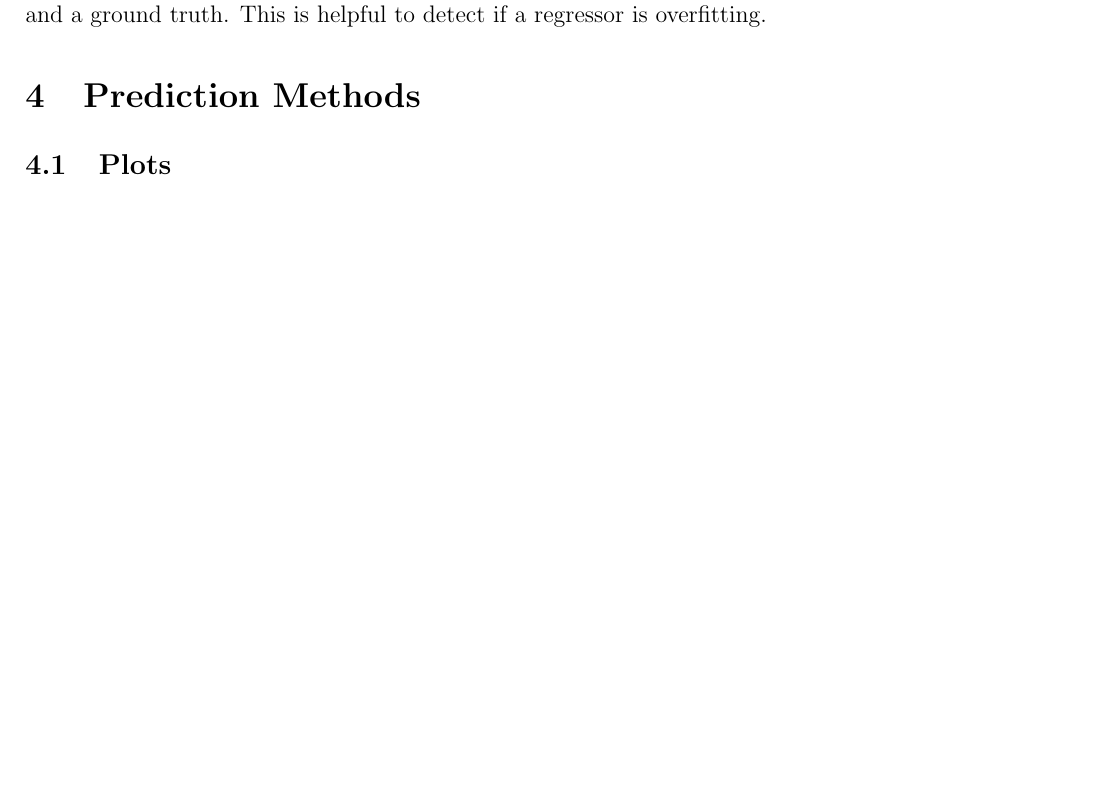
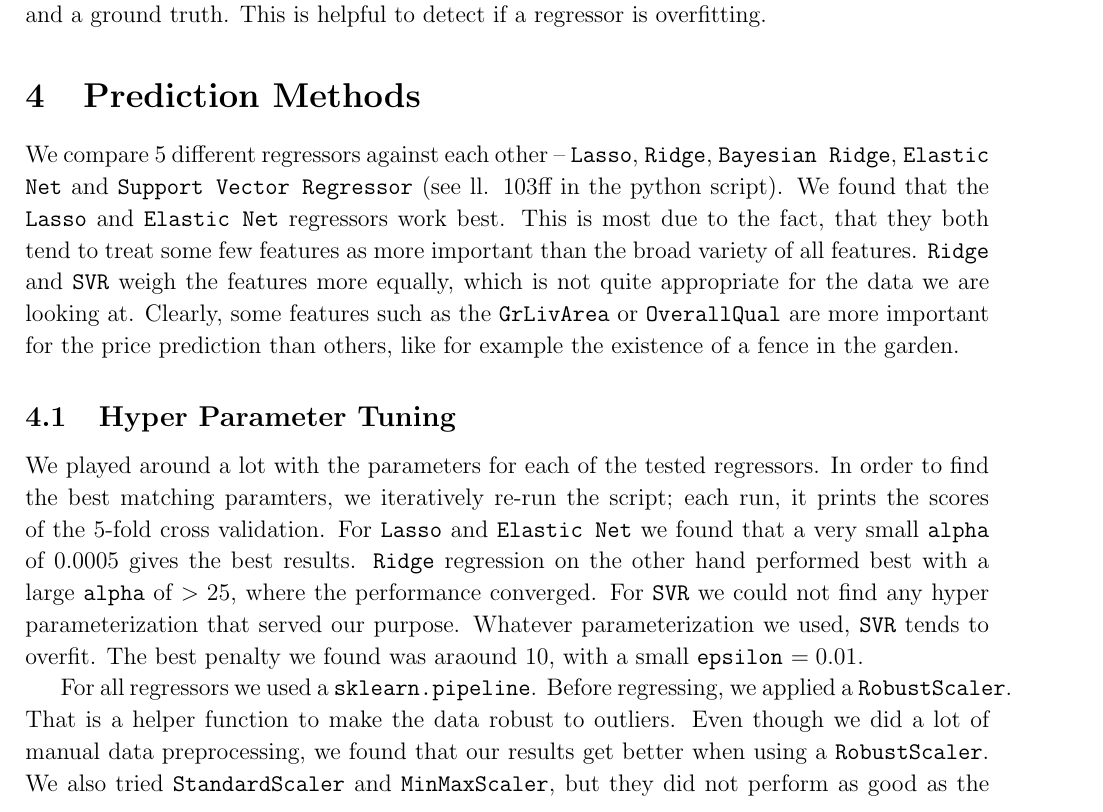
Before and after one commit to 0ortmann/ml-exercises, a LaTeX problem sheet (ml-project/report_assignment_11/paper.tex, which reads ml-project/report_assignment_11/sections/prediction.tex): part of page 4 of 4 before the commit and part of page 4 of 5 after it, cut so that both start at the same text, the shorter picture padded with empty space. Compiled offline with pdfLaTeX; an older LaTeX class or package is replaced by its successor.

Commit message:
ramp up section about prediction models we used

```diff
--- a/ml-project/report_assignment_11/sections/prediction.tex
+++ b/ml-project/report_assignment_11/sections/prediction.tex
@@ -1,3 +1,9 @@
 \section{Prediction Methods}
 
-\subsection{Plots}
+We compare 5 different regressors against each other -- \texttt{Lasso}, \texttt{Ridge}, \texttt{Bayesian Ridge}, \texttt{Elastic Net} and \texttt{Support Vector Regressor} (see ll. 103ff in the python script). We found that the \texttt{Lasso} and \texttt{Elastic Net} regressors work best. This is most due to the fact, that they both tend to treat some few features as more important than the broad variety of all features. \texttt{Ridge} and \texttt{SVR} weigh the features more equally, which is not quite appropriate for the data we are looking at. Clearly, some features such as the \texttt{GrLivArea} or \texttt{OverallQual} are more important for the price prediction than others, like for example the existence of a fence in the garden.
+
+\subsection{Hyper Parameter Tuning}
+
+We played around a lot with the parameters for each of the tested regressors. In order to find the best matching paramters, we iteratively re-run the script; each run, it prints the scores of the 5-fold cross validation. For \texttt{Lasso} and \texttt{Elastic Net} we found that a very small \texttt{alpha} of $0.0005$ gives the best results. \texttt{Ridge} regression on the other hand performed best with a large \texttt{alpha} of $>25$, where the performance converged. For \texttt{SVR} we could not find any hyper parameterization that served our purpose. Whatever parameterization we used, \texttt{SVR} tends to overfit. The best penalty we found was araound 10, with a small \texttt{epsilon} $= 0.01$.
+
+For all regressors we used a \texttt{sklearn.pipeline}. Before regressing, we applied a \texttt{RobustScaler}. That is a helper function to make the data robust to outliers. Even though we did a lot of manual data preprocessing, we found that our results get better when using a \texttt{RobustScaler}. We also tried \texttt{StandardScaler} and \texttt{MinMaxScaler}, but they did not perform as good as the outlier resistent scaler.
```
